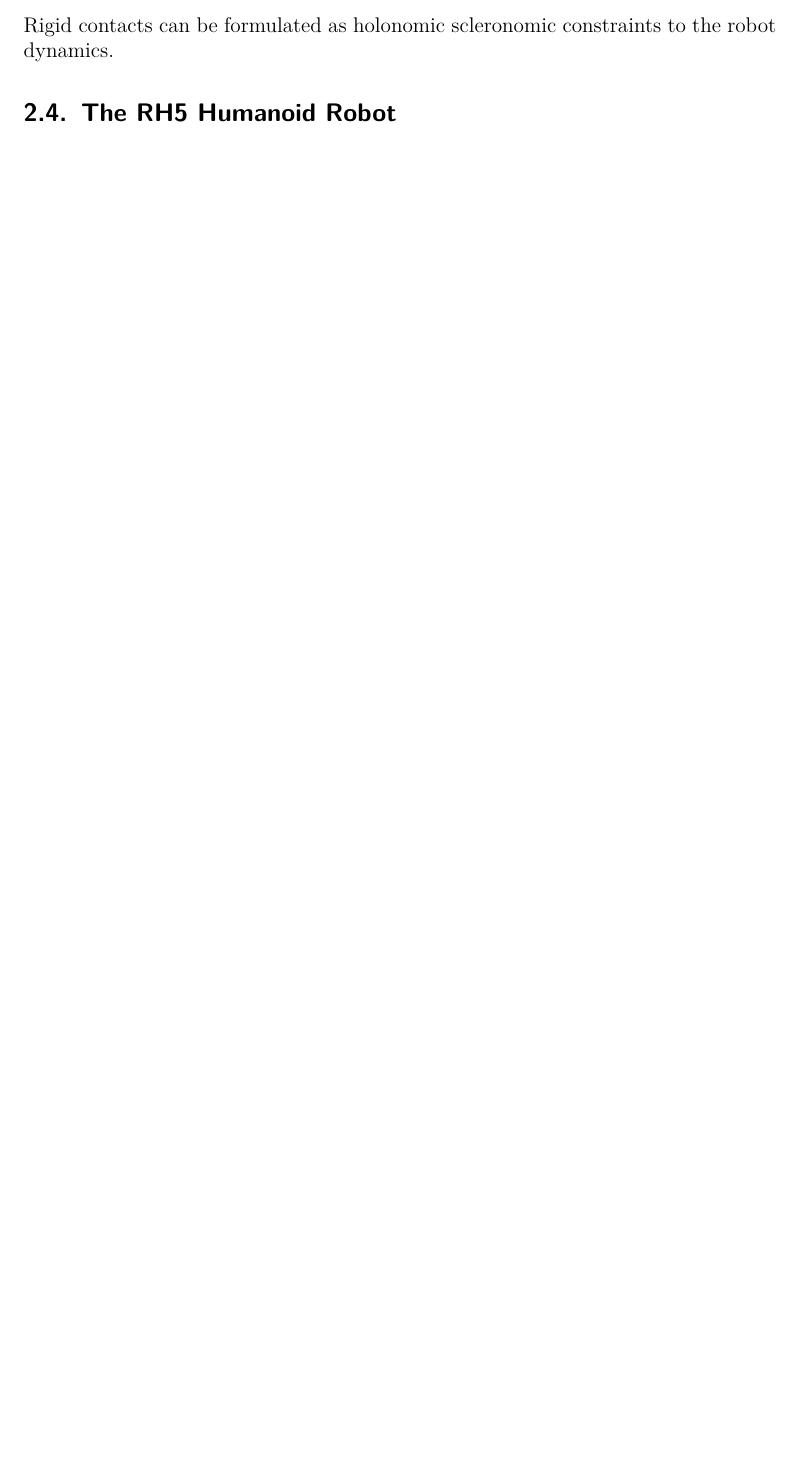
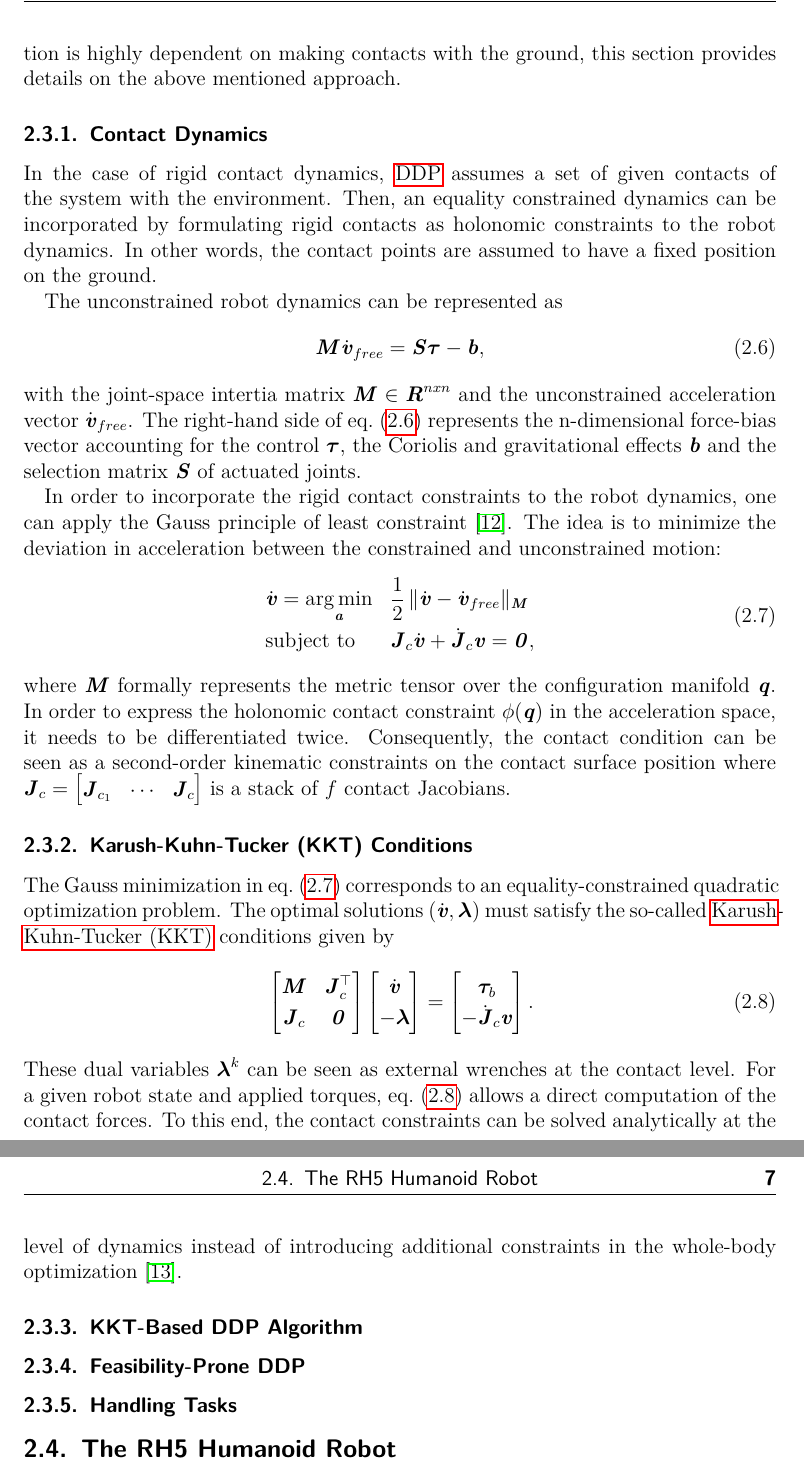
Before and after one commit to julesser/ma-thesis, a LaTeX thesis (ma-thesis.tex, which reads tex/chapter2.tex): part of page 15 of 28 before the commit and two parts of pages 15 and 16 of 29 after it, the two joined at a grey line, cut at the place of the change, the shorter picture padded with empty space. The pictures show the PDF file ma-thesis.pdf that the author committed with the source.

Commit message:
Constrained DDP first two subsections

```diff
--- a/tex/chapter2.tex
+++ b/tex/chapter2.tex
@@ -129,9 +133,32 @@ provide details and extension on these characteristics in the context of the \gl
+\subsection{Contact Dynamics}
+In the case of rigid contact dynamics, \gls{DDP} assumes a set of given contacts of the system with the environment. Then, an equality constrained dynamics can be incorporated by formulating rigid contacts as holonomic constraints to the robot dynamics. In other words, the contact points are assumed to have a fixed position on the ground.
+
+The unconstrained robot dynamics can be represented as
+\begin{equation}\label{eq:unconstrainedDynamics}
+\myM{M}\dot{\myM{v}}_{free}=\myM{S\tau}-\myM{b},
+\end{equation}
+with the joint-space intertia matrix $\myM{M}\in \myM{R}^{nxn}$ and the unconstrained acceleration vector $\dot{\myM{v}}_{free}$. The right-hand side of \cref{eq:unconstrainedDynamics} represents the n-dimensional force-bias vector accounting for the control $\myM{\tau}$, the Coriolis and gravitational effects $\myM{b}$ and the selection matrix $\myM{S}$ of actuated joints.
+
+In order to incorporate the rigid contact constraints to the robot dynamics, one can apply the Gauss principle of least constraint \cite{udwadia1992new}. The idea is to minimize the deviation in acceleration between the constrained and unconstrained motion:
+\begin{equation}\label{eq:gaussMinimization}
+\begin{aligned} & \dot{\myM{v}} = \underset{\myM{a}}{\arg\min} & & \frac{1}{2}\,\|\dot{\myM{v}}-\dot{\myM{v}}_{free}\|_{\myM{M}} \\ & \textrm{subject to} & & \myM{J}_{c} \dot{\myM{v}} + \dot{\myM{J}}_c \myM{v} = \myM{0}, \end{aligned}
+\end{equation}
+where $\myM{M}$ formally represents the metric tensor over the configuration manifold $\myM{q}$. In order to express the holonomic contact constraint $\phi(\myM{q})$ in the acceleration space, it needs to be differentiated twice. Consequently, the contact condition can be seen as a second-order kinematic constraints on the contact surface position where $\myM{J}_{c}= \begin{bmatrix} \myM{J}_{c_1} & \cdots & \myM{J}_{c}\end{bmatrix}$ is a stack of $f$ contact Jacobians.
+
+
+\subsection{Karush-Kuhn-Tucker (KKT) Conditions}
+The Gauss minimization in \cref{eq:gaussMinimization} corresponds to an
+equality-constrained quadratic optimization problem. The optimal solutions ($\dot{\myM{v}},\myM{\lambda}$) must satisfy the so-called \gls{KKT} conditions given by
+\begin{equation}\label{eq:KKTConditions}
+\left[\begin{matrix}\myM{M} & \myM{J}^{\top}_c \\{\myM{J}_{c}} & \myM{0}\end{matrix}\right] \left[\begin{matrix} \dot{\myM{v}} \\ -\boldsymbol{\lambda} \end{matrix}\right] = \left[\begin{matrix} \boldsymbol{\tau}_b \\ -\dot{\myM{J}}_c \myM{v}\end{matrix}\right].
+\end{equation}
+These dual variables $\myM{\lambda}^k$ can be seen as external wrenches at the contact level. For a given robot state and applied torques, \cref{eq:KKTConditions} allows a direct computation of the contact forces. To this end, the contact constraints can be solved analytically at the level of dynamics instead of introducing additional constraints in the whole-body optimization \cite{saab2013dynamic}.
+
+
+\subsection{KKT-Based DDP Algorithm}
+\subsection{Feasibility-Prone DDP}
+%Name Box-FDDP and relate it to Box-DDP
 
 \subsection{Handling Tasks}
-\subsection{Contact Dynamics}
-\subsection{Karush-Kuhn-Tucker (KKT) Conditions}
-\subsection{KKT-Based DDP Algorithm}
-\subsection{Feasibility-Prone DDP}
-Rigid contacts can be formulated as holonomic scleronomic constraints to the robot dynamics.
 
 \section{The RH5 Humanoid Robot}
```
Also changed, not shown: tex/_bibfile.bib (+22 -0 lines), tex/_glossary_data.tex (+1 -0 lines), literature/DDP/Differential Dynamic Programming with Nonlinear Constraints.pdf (added), ma-thesis.pdf, tex/chapter2.tex (8 more changed lines), 1 other file.
